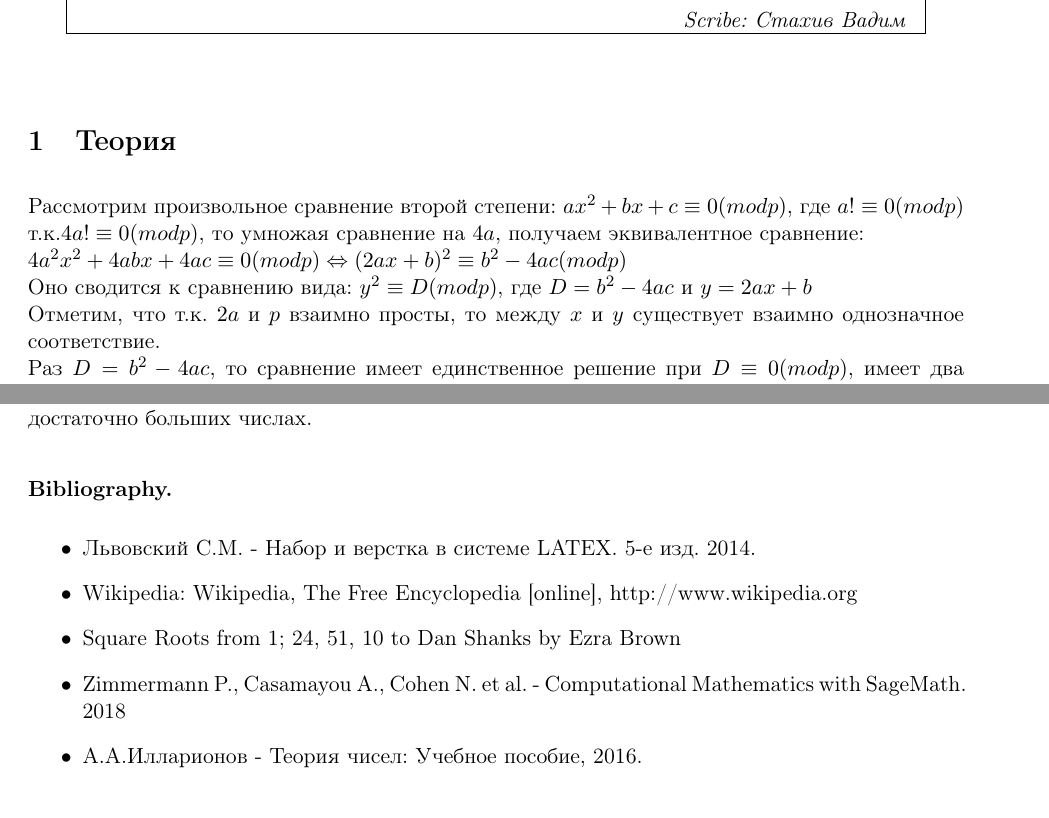
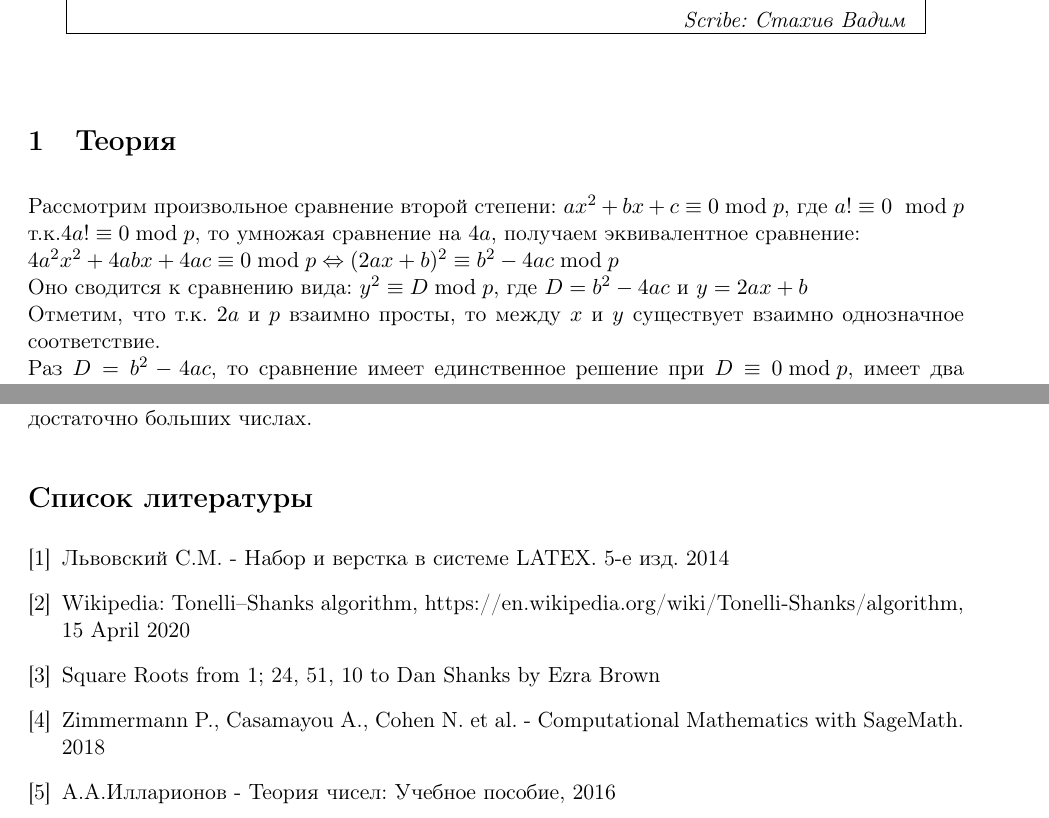
Before and after one commit to VadimStakhiv/Stakhiv, a LaTeX document (Практика.Стахив..tex): two parts of pages 1 and 3 of 3, joined at a grey line, cut so that both start at the same text. Compiled offline with pdfLaTeX.

Commit message:
Add files via upload

```diff
--- a/Практика.Стахив..tex
+++ b/Практика.Стахив..tex
@@ -82,13 +82,13 @@
 
 	\section{Теория}
 	Рассмотрим произвольное сравнение второй степени:
-	$ax^2+bx+c \equiv 0(mod p)$, где $a!\equiv 0(mod p)$
-	т.к.$4a!\equiv 0(mod p)$, то умножая сравнение на $4a$, получаем эквивалентное сравнение:\\
-	$4a^2x^2+4abx+4ac\equiv 0(mod p) \Leftrightarrow (2ax+b)^2\equiv b^2-4ac(mod p)$\\
+	$ax^2+bx+c \equiv 0\bmod p$, где $a!\equiv 0~\bmod p$
+	т.к.$4a!\equiv 0\bmod p$, то умножая сравнение на $4a$, получаем эквивалентное сравнение:\\
+	$4a^2x^2+4abx+4ac\equiv 0\bmod p \Leftrightarrow (2ax+b)^2\equiv b^2-4ac\bmod p$\\
 	Оно сводится к сравнению вида:
-	$y^2\equiv D(modp)$, где $D=b^2-4ac$ и $y=2ax+b$\\
+	$y^2\equiv D\bmod p$, где $D=b^2-4ac$ и $y=2ax+b$\\
 	Отметим, что т.к. $2a$ и $p$ взаимно просты, то между $x$ и $y$ существует взаимно однозначное соответствие.\\
-	Раз $D=b^2-4ac$, то сравнение имеет единственное решение при $D\equiv 0(mod p)$, имеет два решения, если $D$ квадратичный вычет по модулю p и не имеет решений, если $D$ квадратичный невычет по модулю $p$.
+	Раз $D=b^2-4ac$, то сравнение имеет единственное решение при $D\equiv 0\bmod p$, имеет два решения, если $D$ квадратичный вычет по модулю p и не имеет решений, если $D$ квадратичный невычет по модулю $p$.
 
 	\section{Алгоритм}
 	Для решения сравнений второй степени необходимо решить следующее сравнение:\\
@@ -145,13 +145,11 @@
 
 		Тесты я проводил в онлайн компеляторе CoCalc. Исходя из результатов тестирования можно сделать вывод, что алгоритм sage для решения сравнений второй степени работает быстрее при небольших значениях коэффициентов и кольца, однако, он уступает моему алгоритму при достаточно больших числах.
 
-		\paragraph{Bibliography.}
-		\begin{itemize}
-			\item Львовский С.М. - Набор и верстка в системе LATEX. 5-е изд. 2014.
-			\item Wikipedia: Wikipedia, The Free Encyclopedia [online], http://www.wikipedia.org
-			\item Square Roots from 1; 24, 51, 10 to Dan Shanks by Ezra Brown
-			\item Zimmermann P., Casamayou A., Cohen N. et al. - Computational Mathematics with SageMath. 2018
-			\item А.А.Илларионов - Теория чисел: Учебное пособие, 2016.
-		\end{itemize}
-
-	\end{document}
+\begin{thebibliography}{5}
+			\bibitem{Lvovskiy} Львовский С.М. - Набор и верстка в системе LATEX. 5-е изд. 2014
+			\bibitem{Wiki}	Wikipedia: Tonelli–Shanks algorithm, https://en.wikipedia.org/wiki/Tonelli-Shanks/algorithm, 15 April 2020
+			\bibitem {Ezra Brown} Square Roots from 1; 24, 51, 10 to Dan Shanks by Ezra Brown
+			\bibitem{Zimmermann} Zimmermann P., Casamayou A., Cohen N. et al. - Computational Mathematics with SageMath. 2018
+			\bibitem {A.A.Illarionov} А.А.Илларионов - Теория чисел: Учебное пособие, 2016
+\end{thebibliography}
+\end{document}
```
Also changed, not shown: Практика.Стахив..tex (28 more changed lines).
